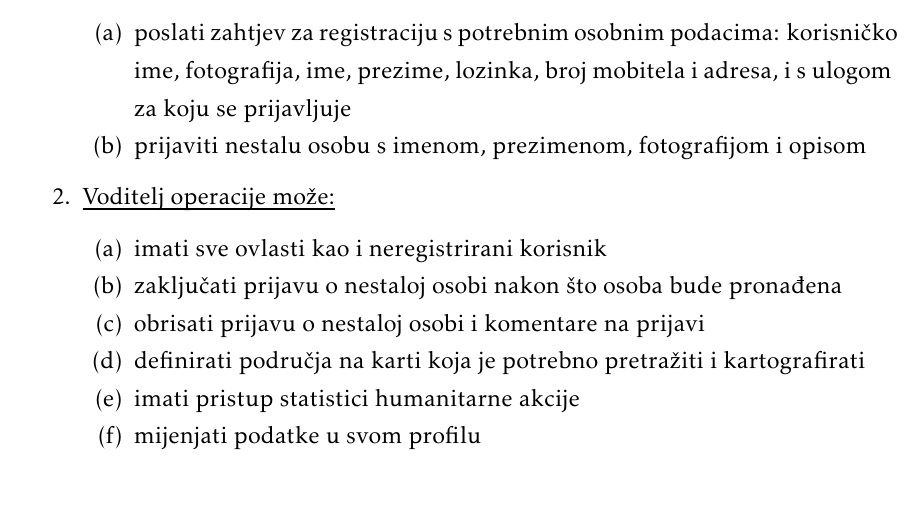
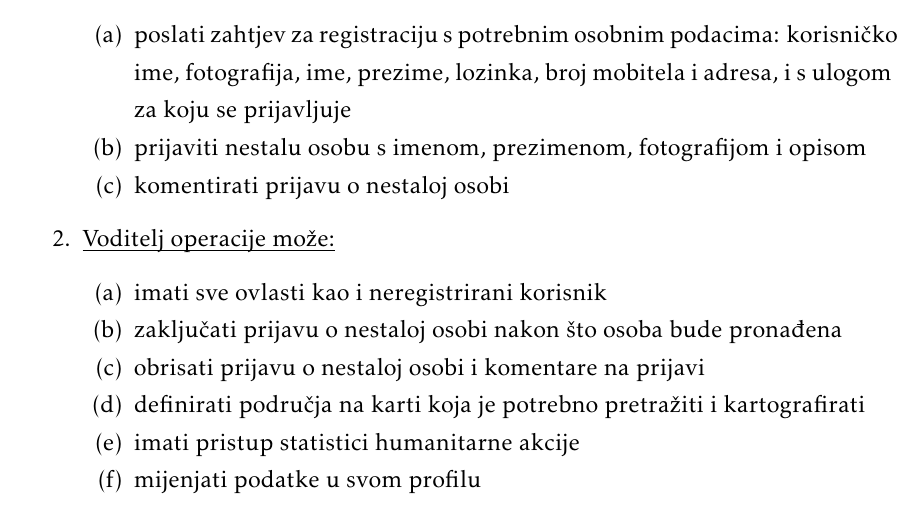
Before and after one commit to AntonioMisic77/PROGI, a LaTeX document (dokumentacija/PROGI_ProjektnaDokumentacija.tex, which reads dokumentacija/Specifikacija_programske_potpore.tex): part of page 8 of 44, cut so that both start at the same text. Compiled offline with pdfLaTeX.

Commit message:
ispravljena funkcionalnost

```diff
--- a/dokumentacija/Specifikacija_programske_potpore.tex
+++ b/dokumentacija/Specifikacija_programske_potpore.tex
@@ -25,6 +25,9 @@
 
 					\item poslati zahtjev za registraciju s potrebnim osobnim podacima: korisničko ime, fotografija, ime, prezime, lozinka, broj mobitela i adresa, i s ulogom za koju se prijavljuje
 					\item prijaviti nestalu osobu s imenom, prezimenom, fotografijom i opisom
+                         \item komentirati prijavu o nestaloj osobi
+
+
 
 
 				\end{packed_enum}
```
Also changed, not shown: dokumentacija/Specifikacija_programske_potpore.tex (1 more changed lines), 1 other file.
